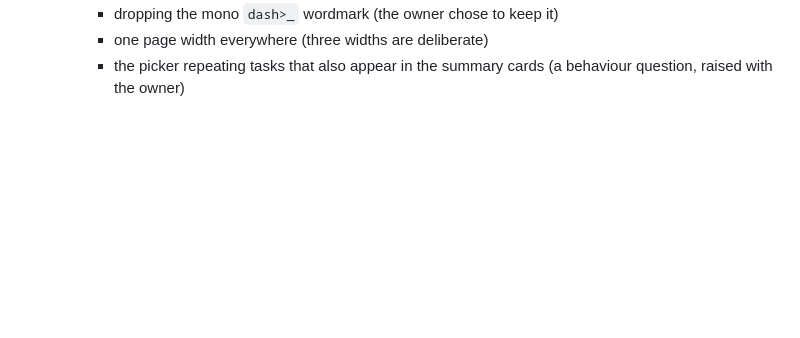
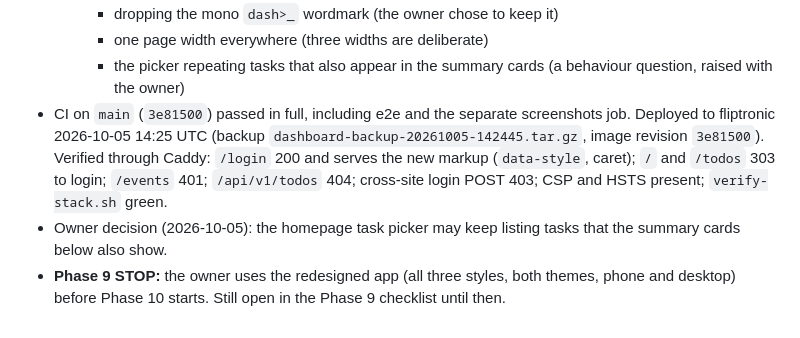
Before and after one commit to fahad-tariq/dashboard, a Markdown page: docs/plans/01-foundations-and-modules.md, the part around the change. GitHub-like rendering; blank space fills up the shorter version.

Commit message:
Record the Phase 9 deploy in the plan

```diff
--- a/docs/plans/01-foundations-and-modules.md
+++ b/docs/plans/01-foundations-and-modules.md
@@ -816,3 +816,6 @@ _For the executing agent. Record decisions, deviations, measurements and follow-
     - dropping the mono `dash>_` wordmark (the owner chose to keep it)
     - one page width everywhere (three widths are deliberate)
     - the picker repeating tasks that also appear in the summary cards (a behaviour question, raised with the owner)
+- CI on `main` (`3e81500`) passed in full, including e2e and the separate screenshots job. Deployed to fliptronic 2026-10-05 14:25 UTC (backup `dashboard-backup-20261005-142445.tar.gz`, image revision `3e81500`). Verified through Caddy: `/login` 200 and serves the new markup (`data-style`, caret); `/` and `/todos` 303 to login; `/events` 401; `/api/v1/todos` 404; cross-site login POST 403; CSP and HSTS present; `verify-stack.sh` green.
+- Owner decision (2026-10-05): the homepage task picker may keep listing tasks that the summary cards below also show.
+- **Phase 9 STOP:** the owner uses the redesigned app (all three styles, both themes, phone and desktop) before Phase 10 starts. Still open in the Phase 9 checklist until then.
```
